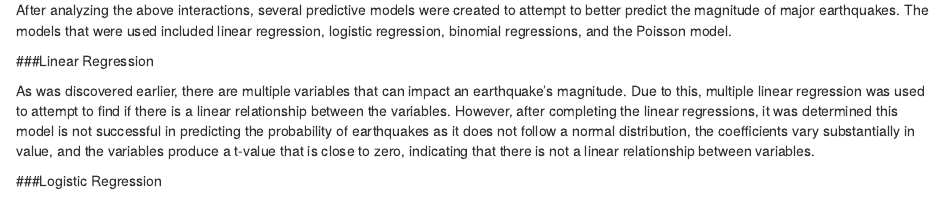
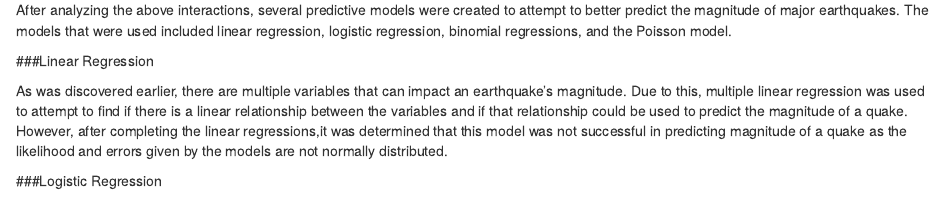
Before and after one commit to hcgill/Earthquake-capstone, an R Markdown document (Earthquake_capstone_report.Rmd): the page in a window 1100 px wide, from 2980 px down. Rendered offline with R 4.5, knitr and Pandoc, with nearby package versions; some code elsewhere in the file could not run offline.

Commit message:
linear regression

````diff
--- a/Earthquake_capstone_report.Rmd
+++ b/Earthquake_capstone_report.Rmd
@@ -589,13 +589,11 @@ regressions, and the Poisson model.
 
 As was discovered earlier, there are multiple variables that can impact an
 earthquake's magnitude. Due to this, multiple linear regression was used to
-attempt to find if there is a linear relationship between the variables.
-However, after completing the linear regressions, it was determined this model
-is not successful in predicting the probability of earthquakes as it does not
-follow a normal distribution, the coefficients vary substantially in value, and
-the variables produce a t-value that is close to zero, indicating that there is
-not a linear relationship between variables.
-
+attempt to find if there is a linear relationship between the variables and if
+that relationship could be used to predict the magnitude of a quake. However,
+after completing the linear regressions,it was determined that this model was
+not successful in predicting magnitude of a quake as the likelihood
+and errors given by the models are not normally distributed.
 
 ```{r, echo = FALSE, include = FALSE}
 
````
